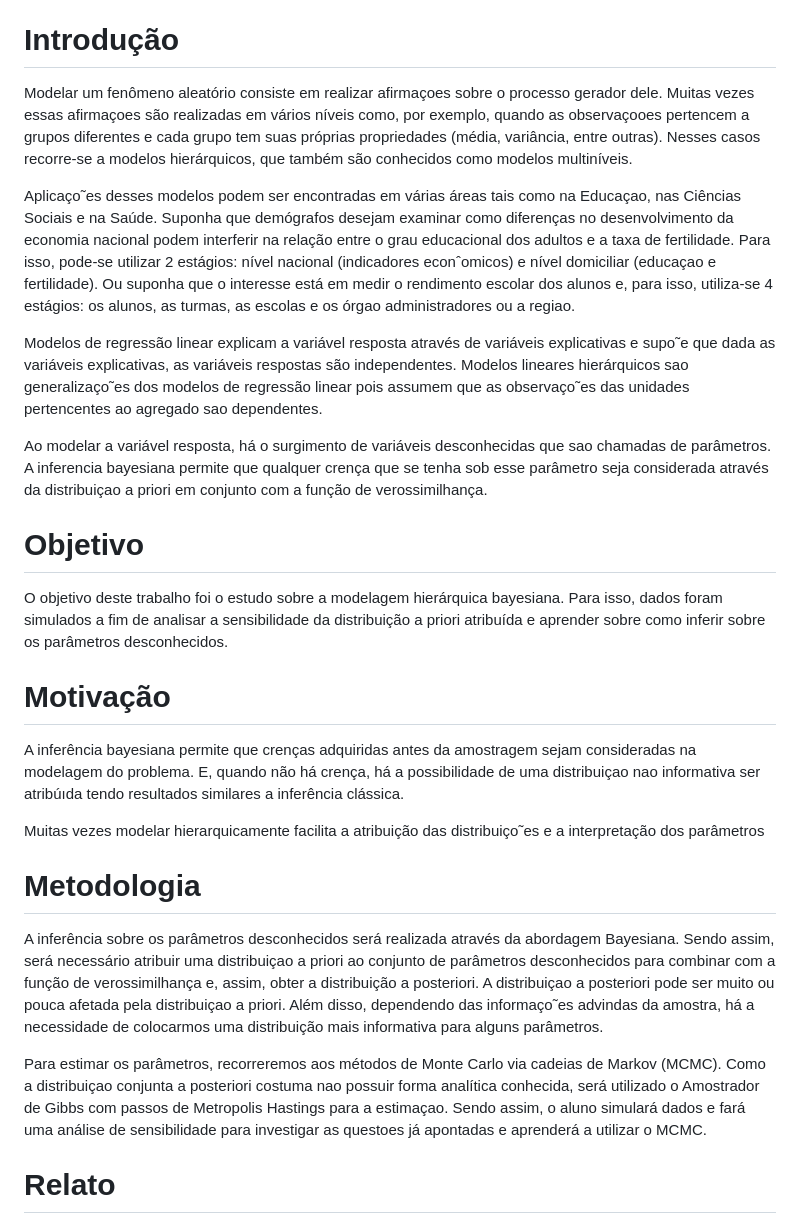
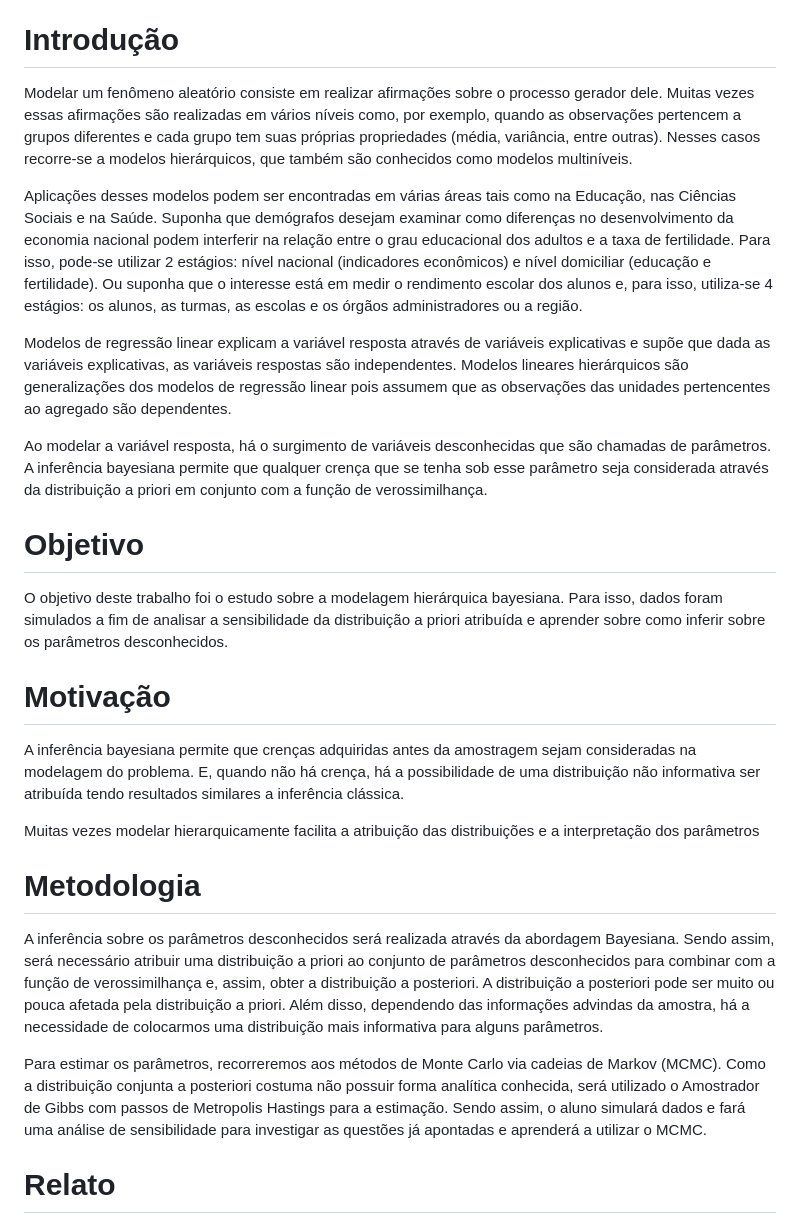
Before and after one commit to gomesfellipe/projeto_modelos_hierarquicos_bayesianos, a Markdown page: README.md, the part around one of its changes. GitHub-like rendering.

Commit message:
fix: corrige mojibake no README
Ligaduras e diacríticos quebrados (aﬁrmaçoes, distribuiçao,
Bibliograﬁa etc.), provavelmente de alguma cópia vinda de PDF.
Conteúdo e tom mantidos; typos genuínos do autor original (rescém,
nescessário, hieárquico) não foram tocados.

```diff
--- a/README.md
+++ b/README.md
@@ -4,36 +4,36 @@
 
 # Introdução
 
-Modelar um fenômeno aleatório consiste em realizar aﬁrmaçoes sobre o processo
-gerador dele. Muitas vezes essas aﬁrmaçoes são realizadas em vários níveis como, por
-exemplo, quando as observaçooes pertencem a grupos diferentes e cada grupo tem suas
+Modelar um fenômeno aleatório consiste em realizar afirmações sobre o processo
+gerador dele. Muitas vezes essas afirmações são realizadas em vários níveis como, por
+exemplo, quando as observações pertencem a grupos diferentes e cada grupo tem suas
 próprias propriedades (média, variância, entre outras). Nesses casos recorre-se a modelos
 hierárquicos, que também são conhecidos como modelos multiníveis.
 
-Aplicaço˜es desses modelos podem ser encontradas em várias áreas tais como na
-Educaçao, nas Ciências Sociais e na Saúde. Suponha que demógrafos desejam examinar
+Aplicações desses modelos podem ser encontradas em várias áreas tais como na
+Educação, nas Ciências Sociais e na Saúde. Suponha que demógrafos desejam examinar
 como diferenças no desenvolvimento da economia nacional podem interferir na relação
 entre o grau educacional dos adultos e a taxa de fertilidade. Para isso, pode-se
-utilizar 2 estágios: nível nacional (indicadores econˆomicos) e nível domiciliar (educaçao e
+utilizar 2 estágios: nível nacional (indicadores econômicos) e nível domiciliar (educação e
 fertilidade). Ou suponha que o interesse está em medir o rendimento escolar dos alunos e,
-para isso, utiliza-se 4 estágios: os alunos, as turmas, as escolas e os órgao administradores
-ou a regiao.
+para isso, utiliza-se 4 estágios: os alunos, as turmas, as escolas e os órgãos administradores
+ou a região.
 
 Modelos de regressão linear explicam a variável resposta através de variáveis
-explicativas e supo˜e que dada as variáveis explicativas, as variáveis respostas são
-independentes. Modelos lineares hierárquicos sao generalizaço˜es dos modelos de regressão
-linear pois assumem que as observaço˜es das unidades pertencentes ao agregado sao
+explicativas e supõe que dada as variáveis explicativas, as variáveis respostas são
+independentes. Modelos lineares hierárquicos são generalizações dos modelos de regressão
+linear pois assumem que as observações das unidades pertencentes ao agregado são
 dependentes.
 
-Ao modelar a variável resposta, há o surgimento de variáveis desconhecidas que sao
-chamadas de parâmetros. A inferencia bayesiana permite que qualquer crença que se
-tenha sob esse parâmetro seja considerada através da distribuiçao a priori em conjunto
+Ao modelar a variável resposta, há o surgimento de variáveis desconhecidas que são
+chamadas de parâmetros. A inferência bayesiana permite que qualquer crença que se
+tenha sob esse parâmetro seja considerada através da distribuição a priori em conjunto
 com a função de verossimilhança.
 
 # Objetivo
 
 O objetivo deste trabalho foi o estudo sobre a modelagem hierárquica
-bayesiana. Para isso, dados foram simulados a ﬁm de analisar a
+bayesiana. Para isso, dados foram simulados a fim de analisar a
 sensibilidade da distribuição a priori atribuída e aprender sobre como inferir sobre os
 parâmetros desconhecidos.
 
@@ -41,28 +41,28 @@ parâmetros desconhecidos.
 
 A inferência bayesiana permite que crenças adquiridas antes da amostragem sejam
 consideradas na modelagem do problema. E, quando não há crença, há a possibilidade
-de uma distribuiçao nao informativa ser atribúıda tendo resultados similares a inferência
+de uma distribuição não informativa ser atribuída tendo resultados similares a inferência
 clássica.
 
-Muitas vezes modelar hierarquicamente facilita a atribuição das distribuiço˜es e a
+Muitas vezes modelar hierarquicamente facilita a atribuição das distribuições e a
 interpretação dos parâmetros
 
 # Metodologia
 
 A inferência sobre os parâmetros desconhecidos será realizada através da abordagem
-Bayesiana. Sendo assim, será necessário atribuir uma distribuiçao a priori ao conjunto
+Bayesiana. Sendo assim, será necessário atribuir uma distribuição a priori ao conjunto
 de parâmetros desconhecidos para combinar com a função de verossimilhança e, assim,
-obter a distribuição a posteriori. A distribuiçao a posteriori pode ser muito ou pouca
-afetada pela distribuiçao a priori. Além disso, dependendo das informaço˜es advindas da
+obter a distribuição a posteriori. A distribuição a posteriori pode ser muito ou pouca
+afetada pela distribuição a priori. Além disso, dependendo das informações advindas da
 amostra, há a necessidade de colocarmos uma distribuição mais informativa para alguns
 parâmetros.
 
 Para estimar os parâmetros, recorreremos aos métodos de Monte Carlo via cadeias de
-Markov (MCMC). Como a distribuiçao conjunta a posteriori costuma nao possuir forma
+Markov (MCMC). Como a distribuição conjunta a posteriori costuma não possuir forma
 analítica conhecida, será utilizado o Amostrador de Gibbs com passos de Metropolis
-Hastings para a estimaçao.
+Hastings para a estimação.
 Sendo assim, o aluno simulará dados e fará uma análise de sensibilidade para investigar
-as questoes já apontadas e aprenderá a utilizar o MCMC.
+as questões já apontadas e aprenderá a utilizar o MCMC.
 
 # Relato
 
```
Also changed, not shown: other parts of README.md (+4 -4 lines).
